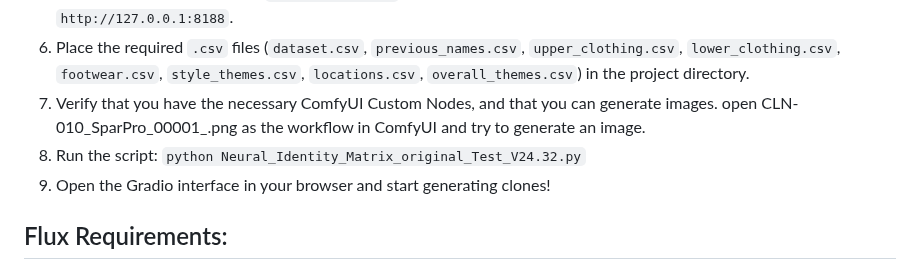
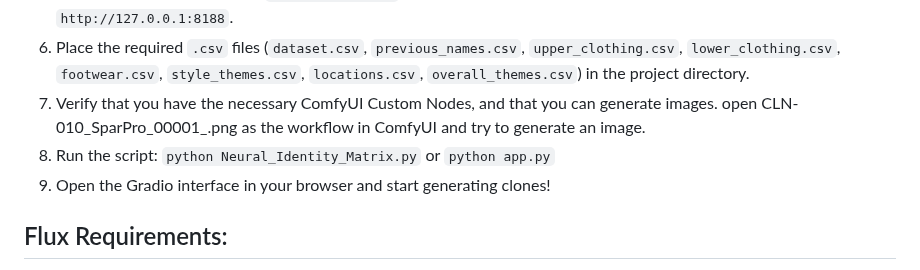
Before and after one commit to CRCODE22/Neural-Identity-Matrix, a Markdown page: README.md, the part around the change. GitHub-like rendering.

```diff
--- a/README.md
+++ b/README.md
@@ -27,7 +27,7 @@
 6. Set up your environment (see `requirements.txt` for details) and ensure ComfyUI is running locally at `http://127.0.0.1:8188`.
 7. Place the required `.csv` files (`dataset.csv`, `previous_names.csv`, `upper_clothing.csv`, `lower_clothing.csv`, `footwear.csv`, `style_themes.csv`, `locations.csv`, `overall_themes.csv`) in the project directory.
 8. Verify that you have the necessary ComfyUI Custom Nodes, and that you can generate images. open CLN-010_SparPro_00001_.png as the workflow in ComfyUI and try to generate an image.
-9. Run the script: `python Neural_Identity_Matrix_original_Test_V24.32.py`
+9. Run the script: `python Neural_Identity_Matrix.py` or `python app.py`
 10. Open the Gradio interface in your browser and start generating clones!
 
 ## Flux Requirements:
```
